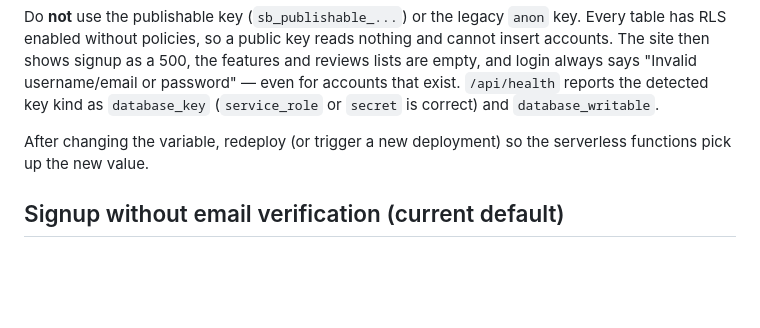
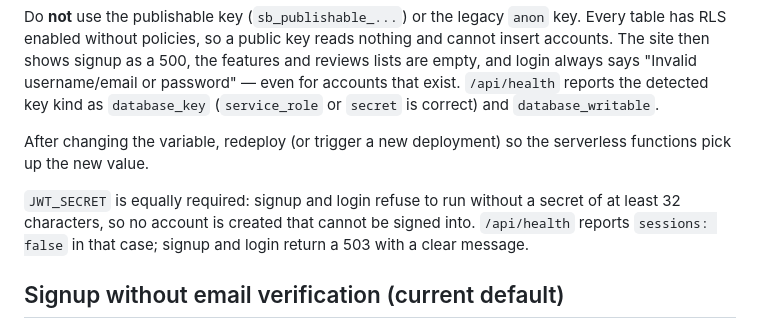
Before and after one commit to ingmarltd11-cyber/champ-site, a Markdown page: VERCEL-SUPABASE-SETUP.md, the part around the change. Rendered like a GitHub page; blank space fills up the shorter version.

Commit message:
Document the session secret requirement
Signup and login now stop with a clear 503 when JWT_SECRET is missing, and the
health check exposes session readiness. Record that next to the deployment
variables so a fresh project does not repeat the failure.

Generated with Codebuff 🤖
Co-Authored-By: Codebuff <noreply@codebuff.com>

```diff
--- a/VERCEL-SUPABASE-SETUP.md
+++ b/VERCEL-SUPABASE-SETUP.md
@@ -25,6 +25,8 @@ Use one of these, in this order of preference:
 Do **not** use the publishable key (`sb_publishable_...`) or the legacy `anon` key. Every table has RLS enabled without policies, so a public key reads nothing and cannot insert accounts. The site then shows signup as a 500, the features and reviews lists are empty, and login always says "Invalid username/email or password" — even for accounts that exist. `/api/health` reports the detected key kind as `database_key` (`service_role` or `secret` is correct) and `database_writable`.
 
 After changing the variable, redeploy (or trigger a new deployment) so the serverless functions pick up the new value.
+
+`JWT_SECRET` is equally required: signup and login refuse to run without a secret of at least 32 characters, so no account is created that cannot be signed into. `/api/health` reports `sessions: false` in that case; signup and login return a 503 with a clear message.
 
 ## Signup without email verification (current default)
 
```
